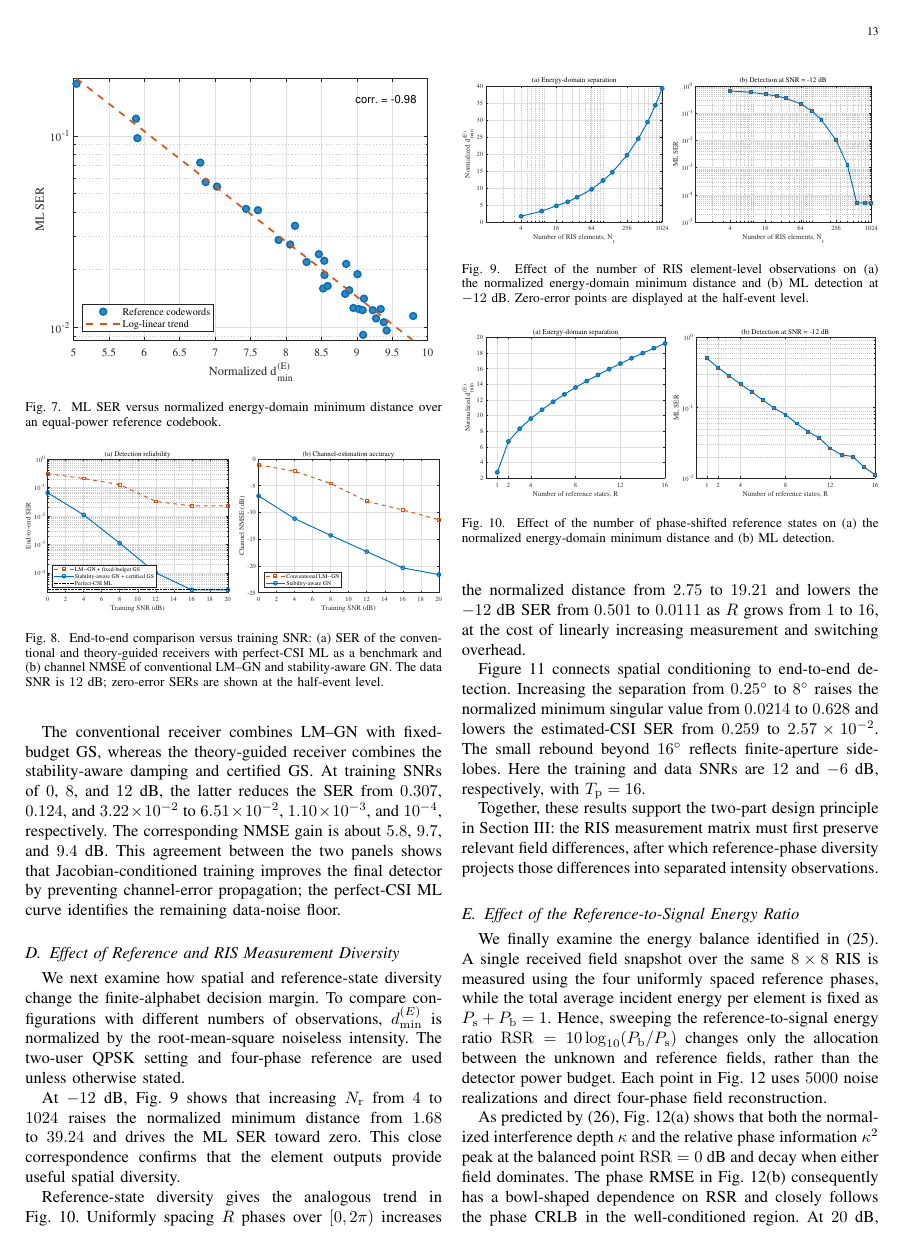
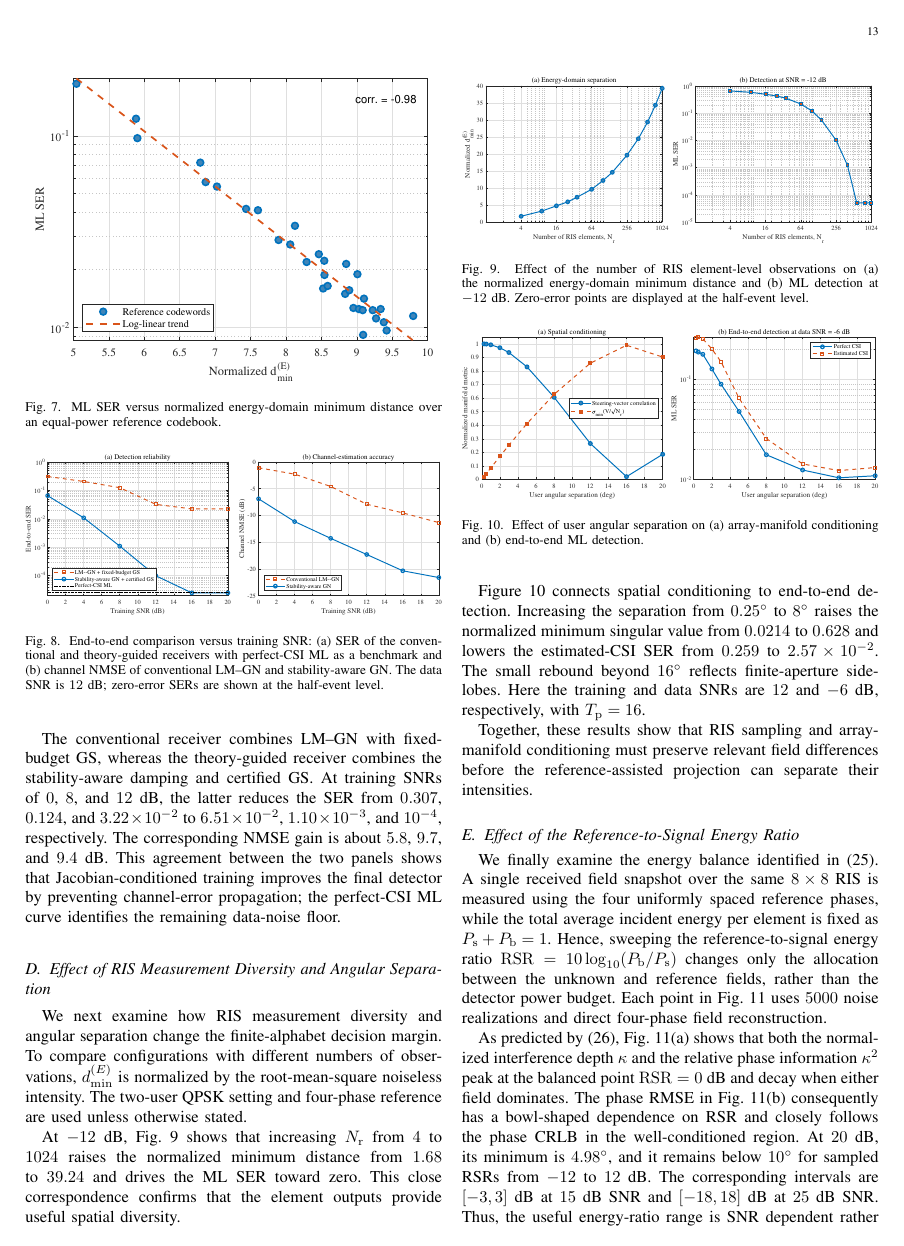
Before and after one commit to Broommuch/holographic-RIS, a LaTeX paper (main.tex): page 13 of 15. Compiled offline with pdfLaTeX.

Commit message:
delete the unnecessary figure 10 and relevant description

```diff
--- a/main.tex
+++ b/main.tex
@@ -1988,9 +1992,9 @@ remaining data-noise floor.
     \label{fig:theory_guided_end_to_end}
 \end{figure}
 
-\subsection{Effect of Reference and RIS Measurement Diversity}
-
-We next examine how spatial and reference-state diversity change the
+\subsection{Effect of RIS Measurement Diversity and Angular Separation}
+
+We next examine how RIS measurement diversity and angular separation change the
 finite-alphabet decision margin.  To compare configurations with different
 numbers of observations, $d_{\min}^{(E)}$ is normalized by the root-mean-square
 noiseless intensity.  The two-user QPSK setting and four-phase reference are
@@ -2007,19 +2011,6 @@ diversity.
     \includegraphics[width=\columnwidth]{simulation_results/ch5_reference_ris_diversity_extended_2026/results/fig_ris_element_measurement_diversity.eps}
     \caption{Effect of the number of RIS element-level observations on (a) the normalized energy-domain minimum distance and (b) ML detection at $-12$~dB. Zero-error points are displayed at the half-event level.}
     \label{fig:ris_element_measurement_diversity}
-\end{figure}
-
-Reference-state diversity gives the analogous trend in
-Fig.~\ref{fig:reference_state_diversity}. Uniformly spacing $R$ phases over
-$[0,2\pi)$ increases the normalized distance from $2.75$ to $19.21$ and lowers
-the $-12$~dB SER from $0.501$ to $0.0111$ as $R$ grows from $1$ to $16$, at the
-cost of linearly increasing measurement and switching overhead.
-
-\begin{figure}[t]
-    \centering
-    \includegraphics[width=\columnwidth]{simulation_results/ch5_reference_ris_diversity_extended_2026/results/fig_reference_state_diversity.eps}
-    \caption{Effect of the number of phase-shifted reference states on (a) the normalized energy-domain minimum distance and (b) ML detection.}
-    \label{fig:reference_state_diversity}
 \end{figure}
 
 Figure~\ref{fig:angular_separation_end_to_end} connects spatial conditioning to
@@ -2037,10 +2028,9 @@ $T_{\rm p}=16$.
     \label{fig:angular_separation_end_to_end}
 \end{figure}
 
-Together, these results support the two-part design principle in
-Section~\ref{sec:uniqueness_stability}: the RIS measurement matrix must first
-preserve relevant field differences, after which reference-phase diversity
-projects those differences into separated intensity observations.
+Together, these results show that RIS sampling and array-manifold conditioning
+must preserve relevant field differences before the reference-assisted
+projection can separate their intensities.
 
 \subsection{Effect of the Reference-to-Signal Energy Ratio}
 
```
Also changed, not shown: main.pdf, main.tex (8 more changed lines), 4 other files.
